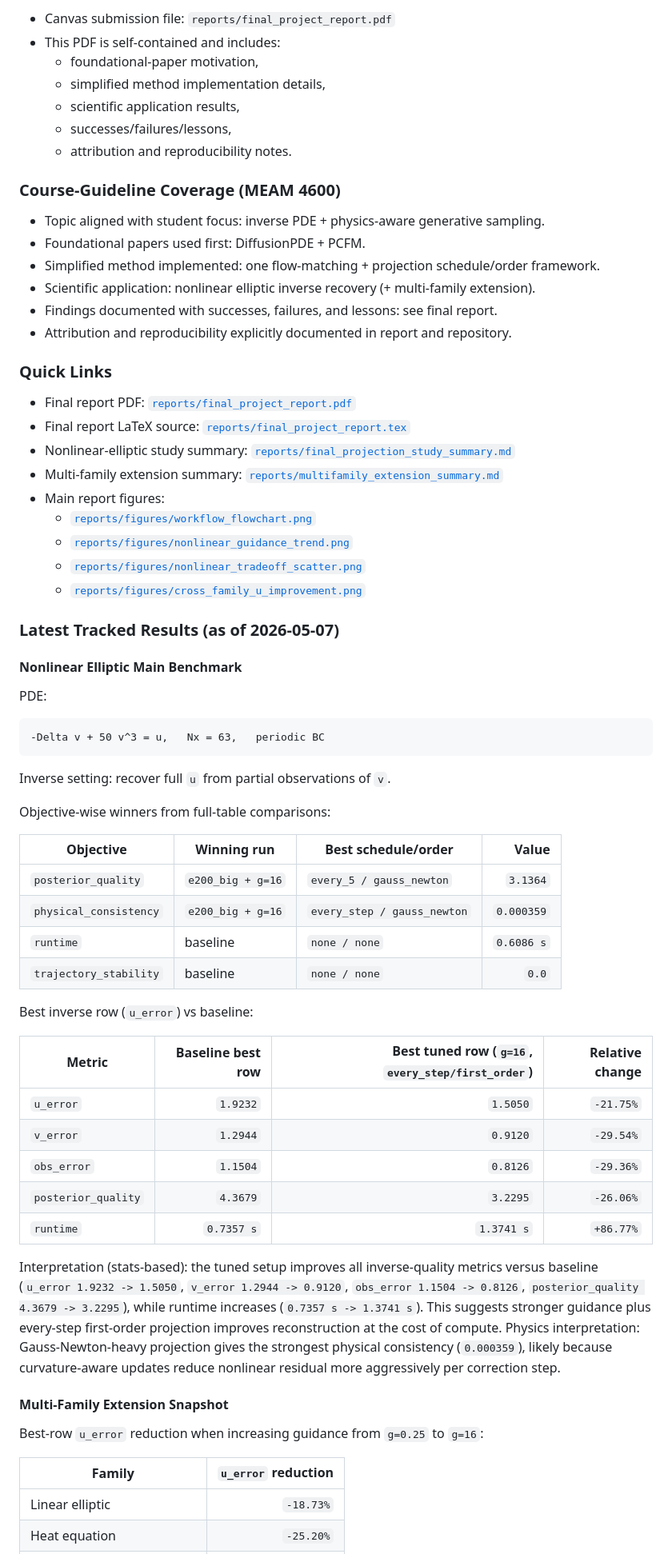
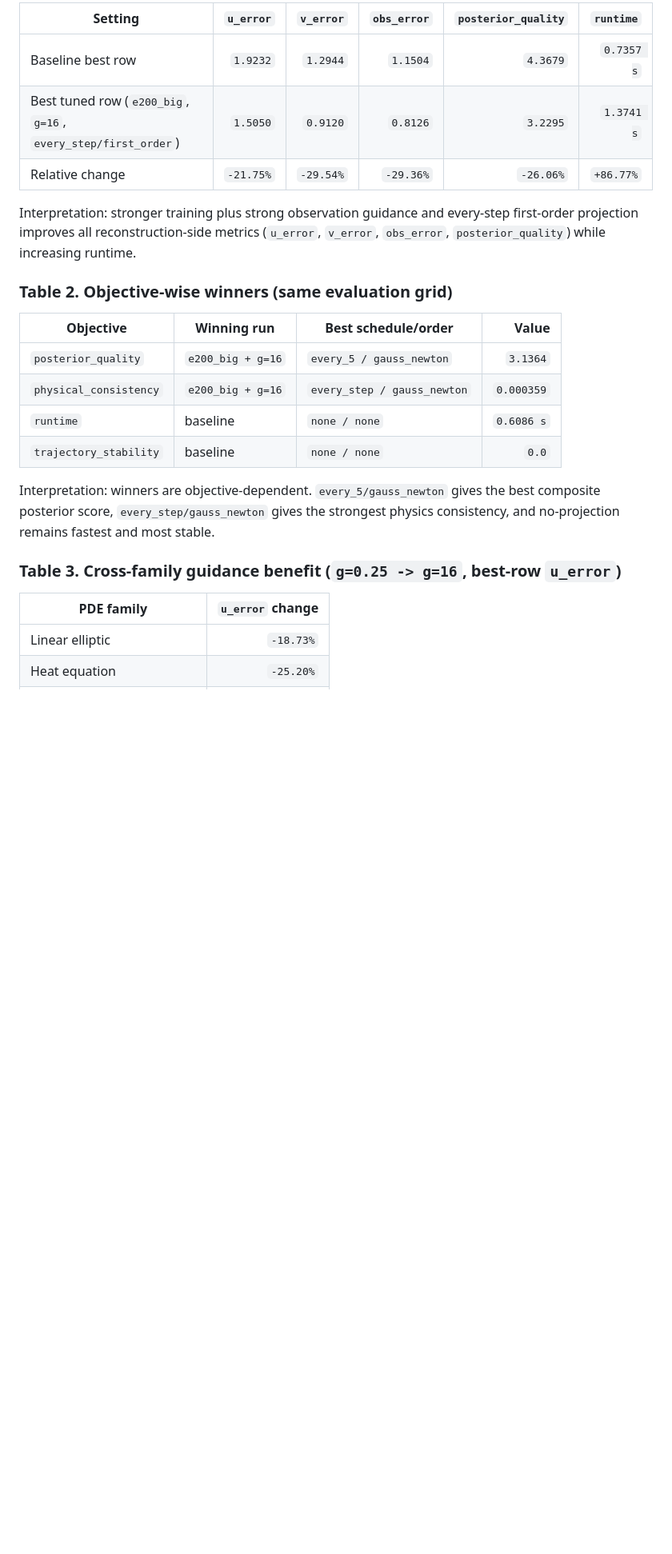
Before and after one commit to hanshengzhu0001/meam4600_final_proj, a Markdown page: README.md, the part around one of its changes. Shown at 80% size. Rendered like a GitHub page; blank space fills up the shorter version.

Commit message:
Redesign README with front-loaded results tables and clearer layout

````diff
--- a/README.md
+++ b/README.md
@@ -30,44 +26,13 @@ Nonlinear elliptic benchmark (`-Delta v + 50 v^3 = u`, `Nx=63`, periodic BC), in
 
-- Canvas submission file: `reports/final_project_report.pdf`
-- This PDF is self-contained and includes:
-  - foundational-paper motivation,
-  - simplified method implementation details,
-  - scientific application results,
-  - successes/failures/lessons,
-  - attribution and reproducibility notes.
+| Setting | `u_error` | `v_error` | `obs_error` | `posterior_quality` | `runtime` |
+| --- | ---: | ---: | ---: | ---: | ---: |
+| Baseline best row | `1.9232` | `1.2944` | `1.1504` | `4.3679` | `0.7357 s` |
+| Best tuned row (`e200_big`, `g=16`, `every_step/first_order`) | `1.5050` | `0.9120` | `0.8126` | `3.2295` | `1.3741 s` |
+| Relative change | `-21.75%` | `-29.54%` | `-29.36%` | `-26.06%` | `+86.77%` |
 
-### Course-Guideline Coverage (MEAM 4600)
+Interpretation: stronger training plus strong observation guidance and every-step first-order projection improves all reconstruction-side metrics (`u_error`, `v_error`, `obs_error`, `posterior_quality`) while increasing runtime.
 
-- Topic aligned with student focus: inverse PDE + physics-aware generative sampling.
-- Foundational papers used first: DiffusionPDE + PCFM.
-- Simplified method implemented: one flow-matching + projection schedule/order framework.
-- Scientific application: nonlinear elliptic inverse recovery (+ multi-family extension).
-- Findings documented with successes, failures, and lessons: see final report.
-- Attribution and reproducibility explicitly documented in report and repository.
-
-### Quick Links
-
-- Final report PDF: [`reports/final_project_report.pdf`](reports/final_project_report.pdf)
-- Final report LaTeX source: [`reports/final_project_report.tex`](reports/final_project_report.tex)
-- Nonlinear-elliptic study summary: [`reports/final_projection_study_summary.md`](reports/final_projection_study_summary.md)
-- Multi-family extension summary: [`reports/multifamily_extension_summary.md`](reports/multifamily_extension_summary.md)
-- Main report figures:
-  - [`reports/figures/workflow_flowchart.png`](reports/figures/workflow_flowchart.png)
-  - [`reports/figures/nonlinear_guidance_trend.png`](reports/figures/nonlinear_guidance_trend.png)
-  - [`reports/figures/nonlinear_tradeoff_scatter.png`](reports/figures/nonlinear_tradeoff_scatter.png)
-  - [`reports/figures/cross_family_u_improvement.png`](reports/figures/cross_family_u_improvement.png)
-
-### Latest Tracked Results (as of 2026-05-07)
-
-#### Nonlinear Elliptic Main Benchmark
-
-PDE:
-```text
--Delta v + 50 v^3 = u,   Nx = 63,   periodic BC
-```
-Inverse setting: recover full `u` from partial observations of `v`.
-
-Objective-wise winners from full-table comparisons:
+### Table 2. Objective-wise winners (same evaluation grid)
 
 | Objective | Winning run | Best schedule/order | Value |
 | --- | --- | --- | ---: |
@@ -76,24 +41,11 @@ Objective-wise winners from full-table comparisons:
 | `runtime` | baseline | `none / none` | `0.6086 s` |
 | `trajectory_stability` | baseline | `none / none` | `0.0` |
 
-Best inverse row (`u_error`) vs baseline:
+Interpretation: winners are objective-dependent. `every_5/gauss_newton` gives the best composite posterior score, `every_step/gauss_newton` gives the strongest physics consistency, and no-projection remains fastest and most stable.
 
-| Metric | Baseline best row | Best tuned row (`g=16`, `every_step/first_order`) | Relative change |
-| --- | ---: | ---: | ---: |
-| `u_error` | `1.9232` | `1.5050` | `-21.75%` |
-| `v_error` | `1.2944` | `0.9120` | `-29.54%` |
-| `obs_error` | `1.1504` | `0.8126` | `-29.36%` |
-| `posterior_quality` | `4.3679` | `3.2295` | `-26.06%` |
-| `runtime` | `0.7357 s` | `1.3741 s` | `+86.77%` |
+### Table 3. Cross-family guidance benefit (`g=0.25 -> g=16`, best-row `u_error`)
 
-Interpretation (stats-based): the tuned setup improves all inverse-quality metrics versus baseline (`u_error 1.9232 -> 1.5050`, `v_error 1.2944 -> 0.9120`, `obs_error 1.1504 -> 0.8126`, `posterior_quality 4.3679 -> 3.2295`), while runtime increases (`0.7357 s -> 1.3741 s`). This suggests stronger guidance plus every-step first-order projection improves reconstruction at the cost of compute.
-Physics interpretation: Gauss-Newton-heavy projection gives the strongest physical consistency (`0.000359`), likely because curvature-aware updates reduce nonlinear residual more aggressively per correction step.
-
-#### Multi-Family Extension Snapshot
-
-Best-row `u_error` reduction when increasing guidance from `g=0.25` to `g=16`:
-
-| Family | `u_error` reduction |
+| PDE family | `u_error` change |
 | --- | ---: |
 | Linear elliptic | `-18.73%` |
 | Heat equation | `-25.20%` |
````
Also changed, not shown: other parts of README.md (+47 -36 lines).
